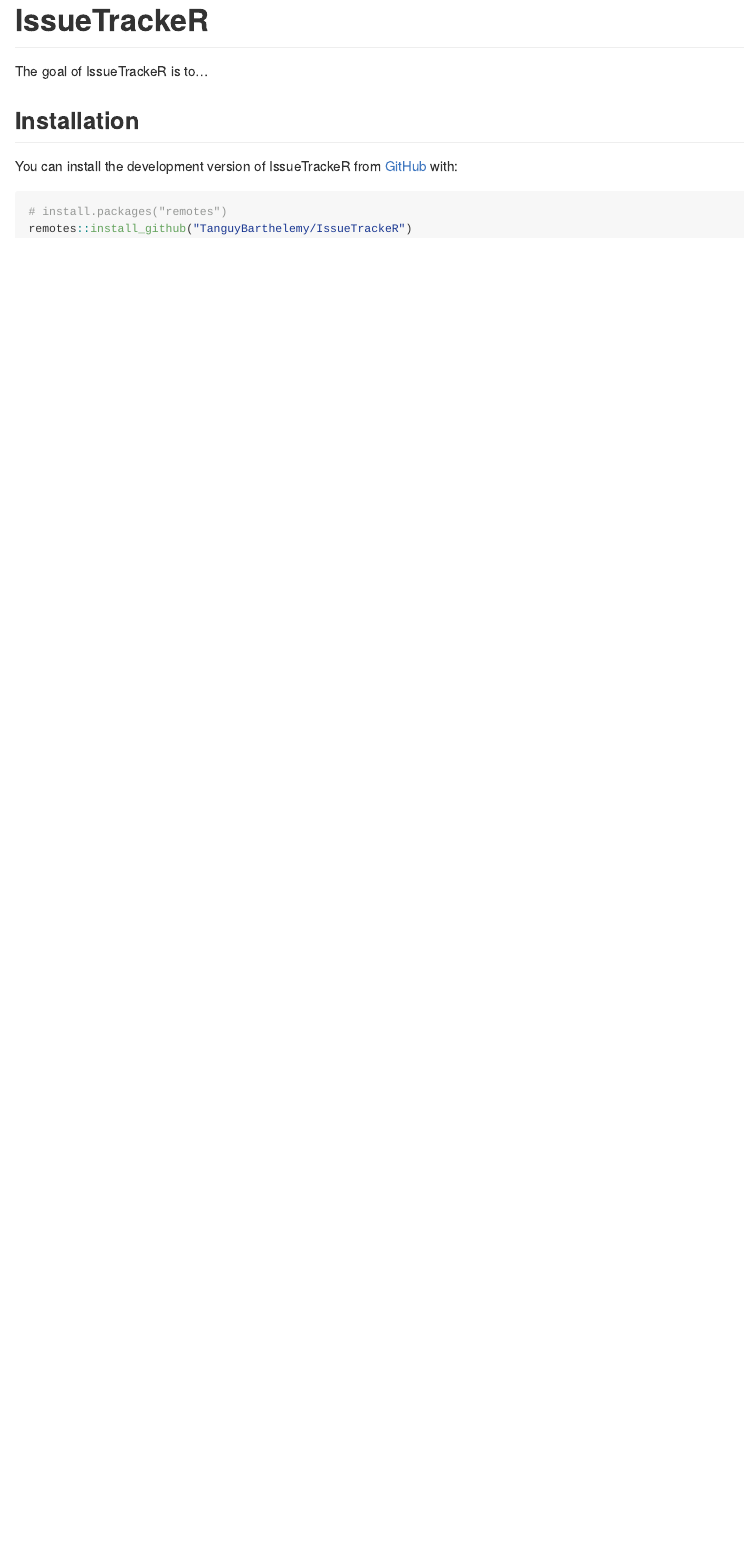
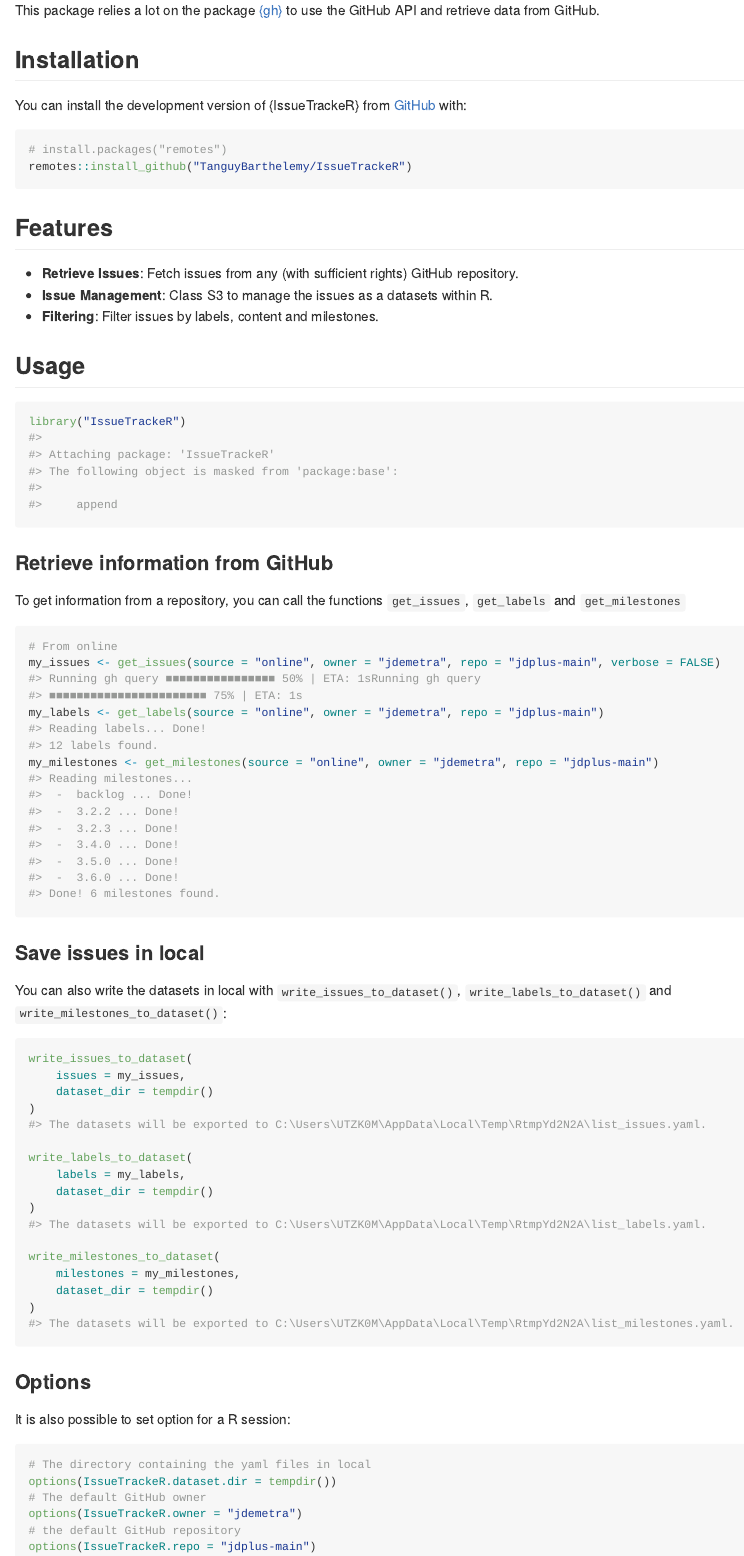
Before and after one commit to TanguyBarthelemy/IssueTrackeR, an R Markdown document (README.Rmd): the page in a window 1100 px wide, from 30 px down before the commit and from 180 px down after it. The pictures show the output file README.md that the author committed with the source, drawn offline in the style of GitHub; badge pictures from the web are left out.

Commit message:
Add README

````diff
--- a/README.Rmd
+++ b/README.Rmd
@@ -21,13 +21,81 @@
 [![Codecov test coverage](https://codecov.io/gh/TanguyBarthelemy/IssueTrackeR/graph/badge.svg)](https://app.codecov.io/gh/TanguyBarthelemy/IssueTrackeR)
 <!-- badges: end -->
 
-The goal of IssueTrackeR is to...
+**{IssueTrackeR}** is an R package designed to retrieve and manage GitHub issues directly within R. This package allows users to efficiently track and handle issues from their GitHub repositories.
+
+This package relies a lot on the package [{gh}](https://github.com/r-lib/gh) to use the GitHub API and retrieve data from GitHub.
+
 
 ## Installation
 
-You can install the development version of IssueTrackeR from [GitHub](https://github.com/) with:
+You can install the development version of {IssueTrackeR} from [GitHub](https://github.com/) with:
 
 ``` r
 # install.packages("remotes")
 remotes::install_github("TanguyBarthelemy/IssueTrackeR")
 ```
+
+
+## Features
+
+- **Retrieve Issues**: Fetch issues from any (with sufficient rights) GitHub repository.
+- **Issue Management**: Class S3 to manage the issues as a datasets within R.
+- **Filtering**: Filter issues by labels, content and milestones.
+
+
+## Usage
+
+```{r, eval = TRUE, echo = TRUE}
+library("IssueTrackeR")
+```
+
+### Retrieve information from GitHub
+
+To get information from a repository, you can call the functions `get_issues`, `get_labels` and `get_milestones`
+
+```{r, eval = TRUE, echo = TRUE}
+# From online
+my_issues <- get_issues(source = "online", owner = "jdemetra", repo = "jdplus-main", verbose = FALSE)
+my_labels <- get_labels(source = "online", owner = "jdemetra", repo = "jdplus-main")
+my_milestones <- get_milestones(source = "online", owner = "jdemetra", repo = "jdplus-main")
+```
+
+### Save issues in local
+
+You can also write the datasets in local with `write_issues_to_dataset()`, `write_labels_to_dataset()` and `write_milestones_to_dataset()`:
+
+```{r, eval = TRUE, echo = TRUE}
+write_issues_to_dataset(
+    issues = my_issues,
+    dataset_dir = tempdir()
+)
+
+write_labels_to_dataset(
+    labels = my_labels,
+    dataset_dir = tempdir()
+)
+
+write_milestones_to_dataset(
+    milestones = my_milestones,
+    dataset_dir = tempdir()
+)
+```
+
+### Options
+
+It is also possible to set option for a R session:
+
+```{r, eval = TRUE, echo = TRUE}
+# The directory containing the yaml files in local
+options(IssueTrackeR.dataset.dir = tempdir())
+# The default GitHub owner
+options(IssueTrackeR.owner = "jdemetra")
+# the default GitHub repository
+options(IssueTrackeR.repo = "jdplus-main")
+```
+
+### Retrieve issues from local
+
+Then it's possible to read Issues from local yaml files:
+
+```{r, eval = FALSE, echo = TRUE}
@@ -33,0 +112,2 @@
+```{r, eval = TRUE, echo = TRUE}
+# From online
@@ -33,0 +121 @@
+```{r, eval = TRUE, echo = TRUE}
@@ -33,0 +137 @@
+```{r, eval = TRUE, echo = TRUE}
@@ -33,0 +146 @@
+    milestones = my_milestones
````
Also changed, not shown: R/filter_issues.R (+3 -3 lines), R/sort_issues.R (+6 -5 lines), R/wrangling_dataset_issues.R (+22 -6 lines), R/wrangling_dataset_labels.R (+1 -17 lines), R/wrangling_dataset_milestones.R (+1 -17 lines), README.md, README.Rmd (52 more changed lines), 6 other files.
